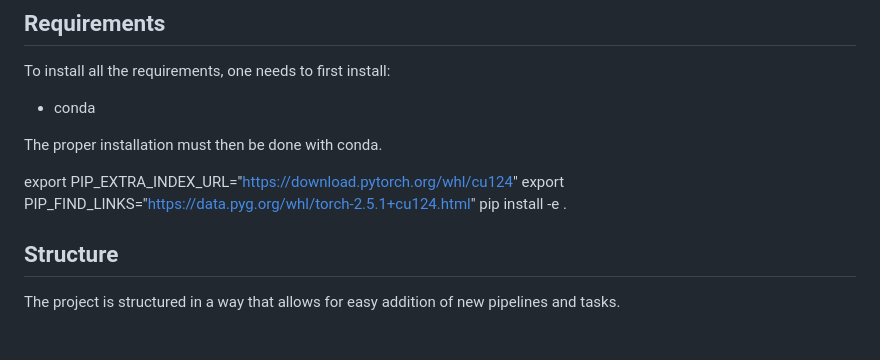
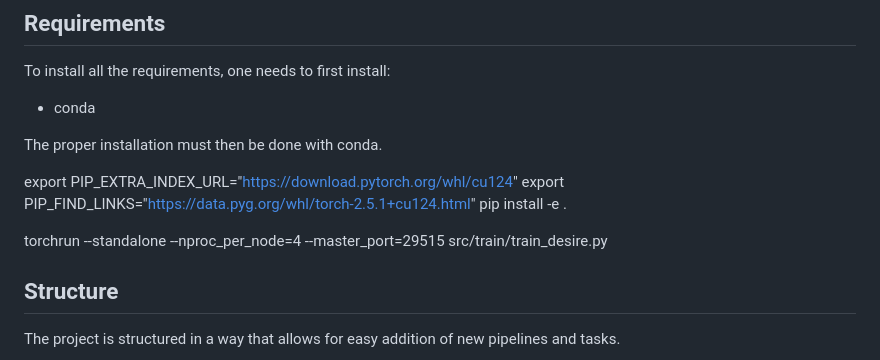
Before and after one commit to CAPTN-sh/nereus-26miwai, a Markdown page: README.md, the part around the change. Drawn GitHub-style; blank space fills up the shorter version.

Commit message:
add run command

```diff
--- a/README.md
+++ b/README.md
@@ -9,6 +9,8 @@ The proper installation must then be done with conda.
 export PIP_EXTRA_INDEX_URL="https://download.pytorch.org/whl/cu124"
 export PIP_FIND_LINKS="https://data.pyg.org/whl/torch-2.5.1+cu124.html"
 pip install -e .
+
+torchrun --standalone --nproc_per_node=4 --master_port=29515 src/train/train_desire.py
 
 ## Structure
 The project is structured in a way that allows for easy addition of new pipelines and tasks.
```
